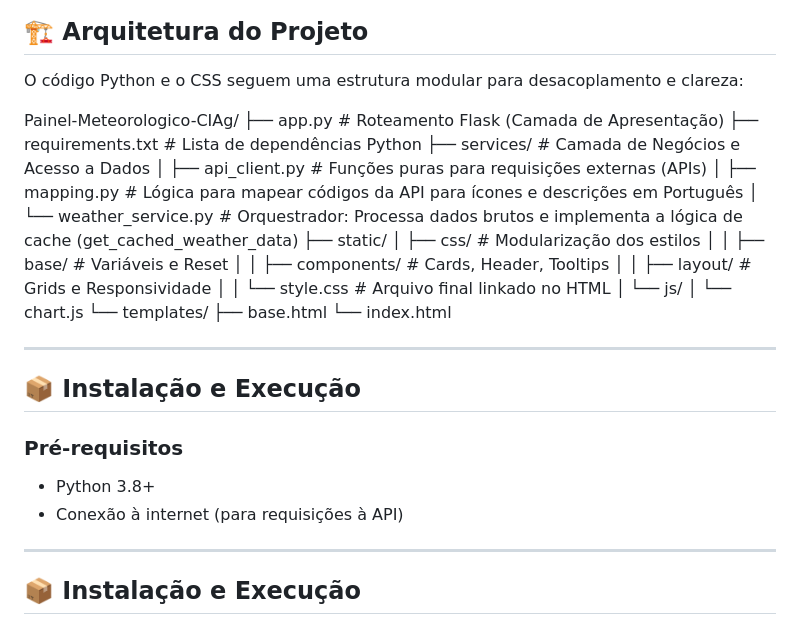
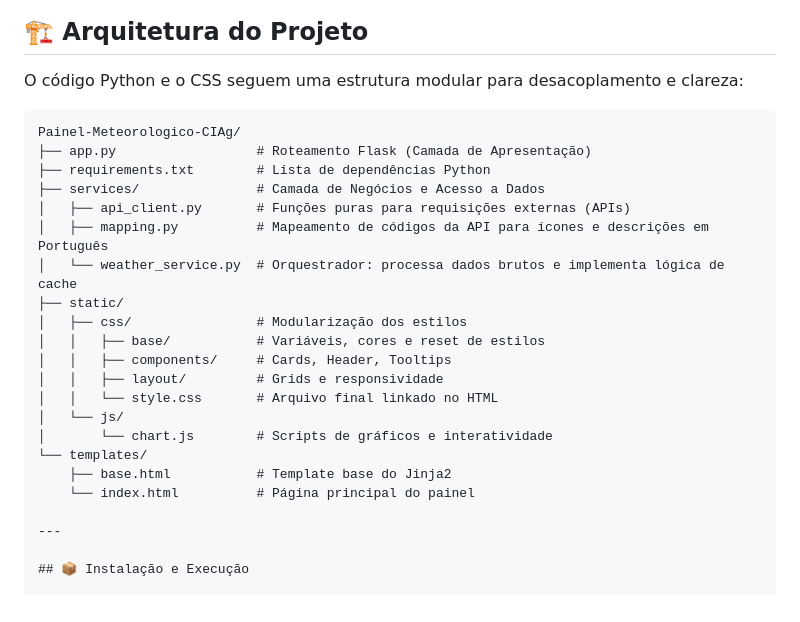
Before and after one commit to Lelesouzasilvaa/Painel-Meteorologico-CIAg, a Markdown page: README.md, the part around the change. GitHub-like rendering.

Commit message:
Refine project structure in README.md
Updated project structure details and improved clarity in the README.

````diff
--- a/README.md
+++ b/README.md
@@ -40,33 +40,25 @@ O dashboard demonstra boas práticas de desenvolvimento, focando na organizaçã
 
 O código Python e o CSS seguem uma estrutura modular para desacoplamento e clareza:
 
+```plaintext
 Painel-Meteorologico-CIAg/
-├── app.py # Roteamento Flask (Camada de Apresentação)
-├── requirements.txt # Lista de dependências Python
-├── services/ # Camada de Negócios e Acesso a Dados
-│ ├── api_client.py # Funções puras para requisições externas (APIs)
-│ ├── mapping.py # Lógica para mapear códigos da API para ícones e descrições em Português
-│ └── weather_service.py # Orquestrador: Processa dados brutos e implementa a lógica de cache (get_cached_weather_data)
+├── app.py                  # Roteamento Flask (Camada de Apresentação)
+├── requirements.txt        # Lista de dependências Python
+├── services/               # Camada de Negócios e Acesso a Dados
+│   ├── api_client.py       # Funções puras para requisições externas (APIs)
+│   ├── mapping.py          # Mapeamento de códigos da API para ícones e descrições em Português
+│   └── weather_service.py  # Orquestrador: processa dados brutos e implementa lógica de cache
 ├── static/
-│ ├── css/ # Modularização dos estilos
-│ │ ├── base/ # Variáveis e Reset
-│ │ ├── components/ # Cards, Header, Tooltips
-│ │ ├── layout/ # Grids e Responsividade
-│ │ └── style.css # Arquivo final linkado no HTML
-│ └── js/
-│ └── chart.js
+│   ├── css/                # Modularização dos estilos
+│   │   ├── base/           # Variáveis, cores e reset de estilos
+│   │   ├── components/     # Cards, Header, Tooltips
+│   │   ├── layout/         # Grids e responsividade
+│   │   └── style.css       # Arquivo final linkado no HTML
+│   └── js/
+│       └── chart.js        # Scripts de gráficos e interatividade
 └── templates/
-├── base.html
-└── index.html
-
----
-
-## 📦 Instalação e Execução
-
-### Pré-requisitos
-
-- Python 3.8+
-- Conexão à internet (para requisições à API)
+    ├── base.html           # Template base do Jinja2
+    └── index.html          # Página principal do painel
 
 ---
 
````
